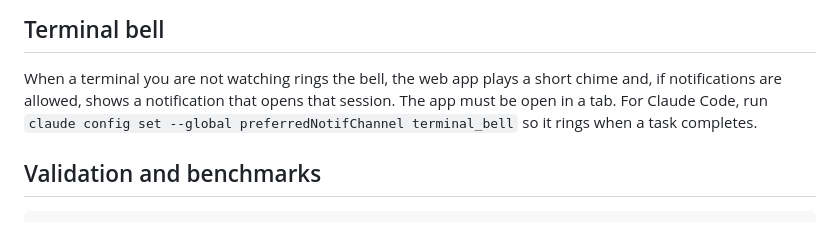
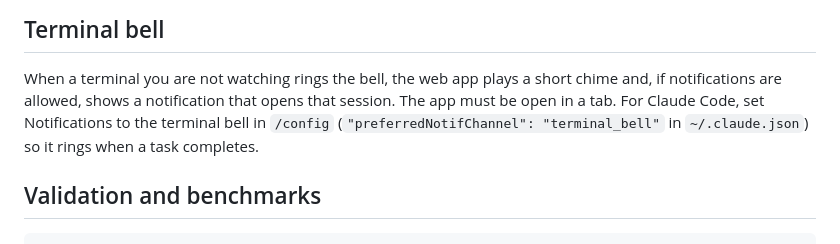
Before and after one commit to thanhphamvan/anila, a Markdown page: README.md, the part around the change. GitHub-like rendering.

Commit message:
Describe the current way to make Claude Code ring the bell
Co-Authored-By: Claude Opus 5.5 <noreply@anthropic.com>

```diff
--- a/README.md
+++ b/README.md
@@ -160,9 +160,9 @@ and pagers. On small screens, swipe the key row horizontally to reach them.
 
 When a terminal you are not watching rings the bell, the web app plays a
 short chime and, if notifications are allowed, shows a notification that
-opens that session. The app must be open in a tab. For Claude Code, run
-`claude config set --global preferredNotifChannel terminal_bell` so it rings
-when a task completes.
+opens that session. The app must be open in a tab. For Claude Code, set
+Notifications to the terminal bell in `/config` (`"preferredNotifChannel":
+"terminal_bell"` in `~/.claude.json`) so it rings when a task completes.
 
 ## Validation and benchmarks
 
```
